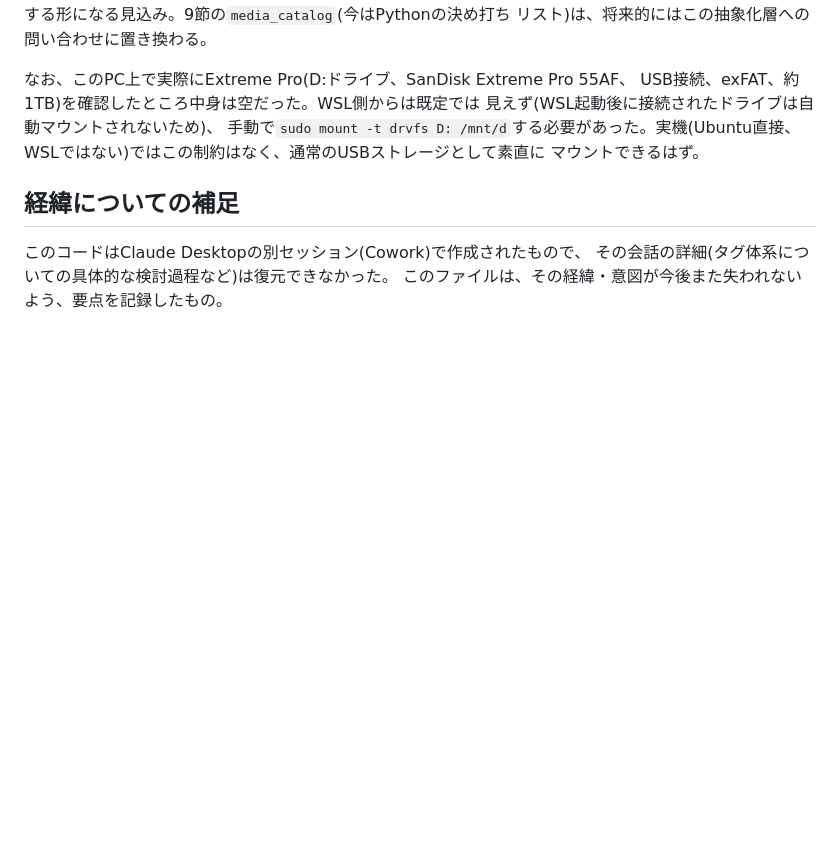
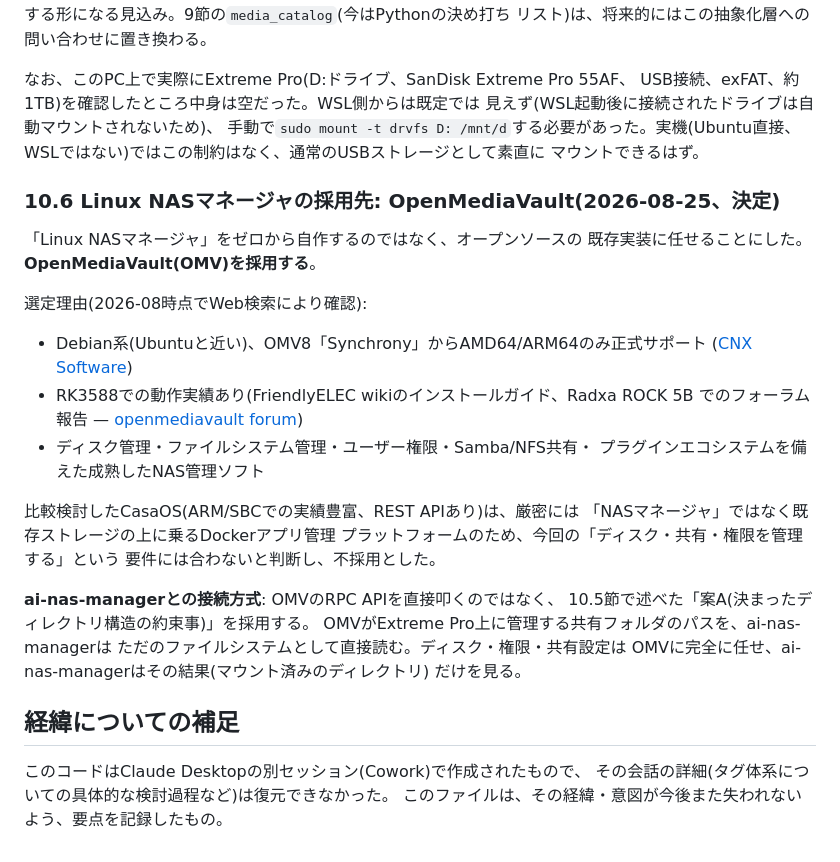
Before and after one commit to fujiokahiroshi/ai-nas-manager, a Markdown page: ai-nas-manager/docs/semantic-tagging-experiment.md, the part around the change. GitHub-like rendering; blank space fills up the shorter version.

Commit message:
Decide on OpenMediaVault as the Linux NAS manager (10.6)

```diff
--- a/ai-nas-manager/docs/semantic-tagging-experiment.md
+++ b/ai-nas-manager/docs/semantic-tagging-experiment.md
@@ -326,6 +326,32 @@ USB接続、exFAT、約1TB)を確認したところ中身は空だった。WSL
 WSLではない)ではこの制約はなく、通常のUSBストレージとして素直に
 マウントできるはず。
 
+### 10.6 Linux NASマネージャの採用先: OpenMediaVault(2026-08-25、決定)
+
+「Linux NASマネージャ」をゼロから自作するのではなく、オープンソースの
+既存実装に任せることにした。**OpenMediaVault(OMV)を採用する**。
+
+選定理由(2026-08時点でWeb検索により確認):
+
+- Debian系(Ubuntuと近い)、OMV8「Synchrony」からAMD64/ARM64のみ正式サポート
+  ([CNX Software](https://www.cnx-software.com/2025/12/26/openmediavault-8-omv8-synchrony-released-for-64-bit-x86-amd64-and-arm-arm64-platforms-only/))
+- RK3588での動作実績あり(FriendlyELEC wikiのインストールガイド、Radxa ROCK 5B
+  でのフォーラム報告 — [openmediavault forum](https://forum.openmediavault.org/index.php?thread%2F47085-anyone-installed-omv-on-this-arm64-radxa-rock-5b-rockchip-rk3588%2F=))
+- ディスク管理・ファイルシステム管理・ユーザー権限・Samba/NFS共有・
+  プラグインエコシステムを備えた成熟したNAS管理ソフト
+
+比較検討したCasaOS(ARM/SBCでの実績豊富、REST APIあり)は、厳密には
+「NASマネージャ」ではなく既存ストレージの上に乗るDockerアプリ管理
+プラットフォームのため、今回の「ディスク・共有・権限を管理する」という
+要件には合わないと判断し、不採用とした。
+
+**ai-nas-managerとの接続方式**: OMVのRPC APIを直接叩くのではなく、
+10.5節で述べた「案A(決まったディレクトリ構造の約束事)」を採用する。
+OMVがExtreme Pro上に管理する共有フォルダのパスを、ai-nas-managerは
+ただのファイルシステムとして直接読む。ディスク・権限・共有設定は
+OMVに完全に任せ、ai-nas-managerはその結果(マウント済みのディレクトリ)
+だけを見る。
+
 ## 経緯についての補足
 
 このコードはClaude Desktopの別セッション(Cowork)で作成されたもので、
```
